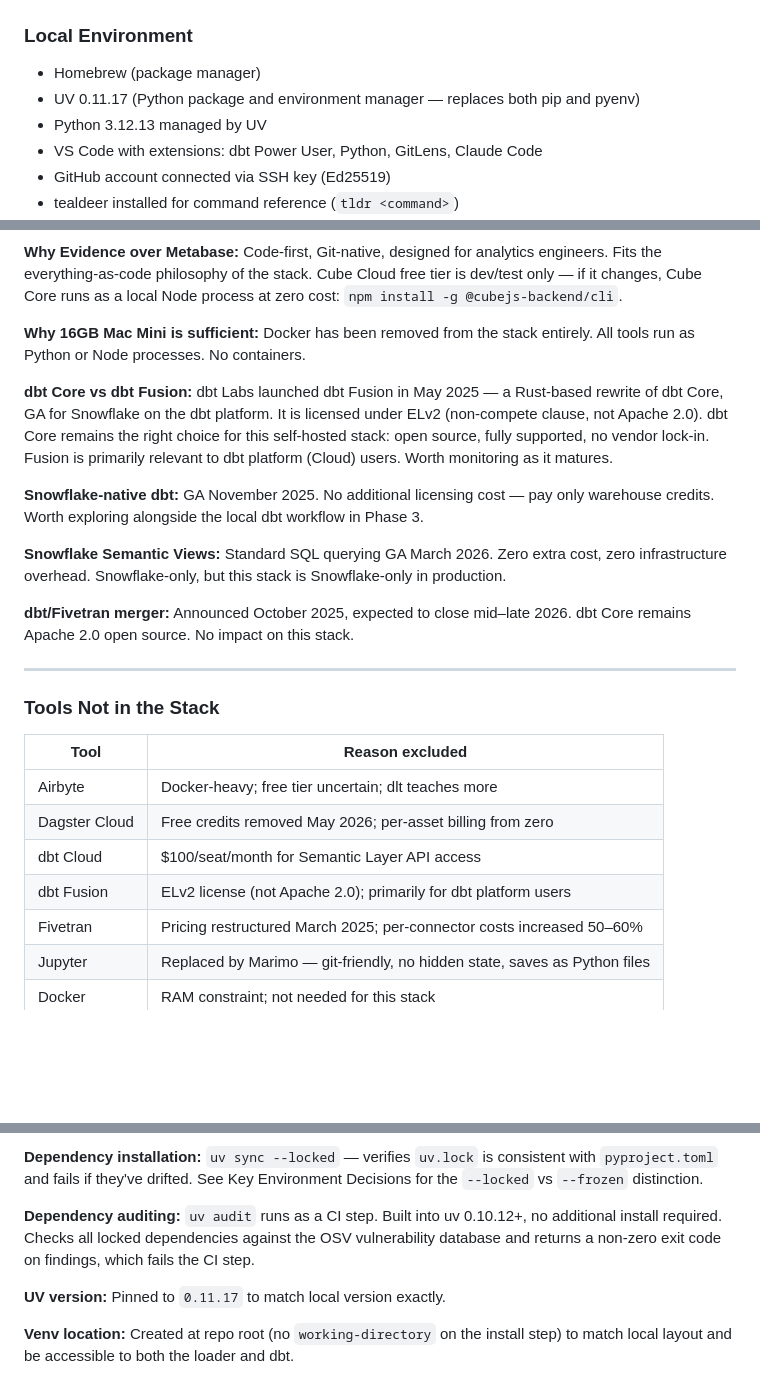
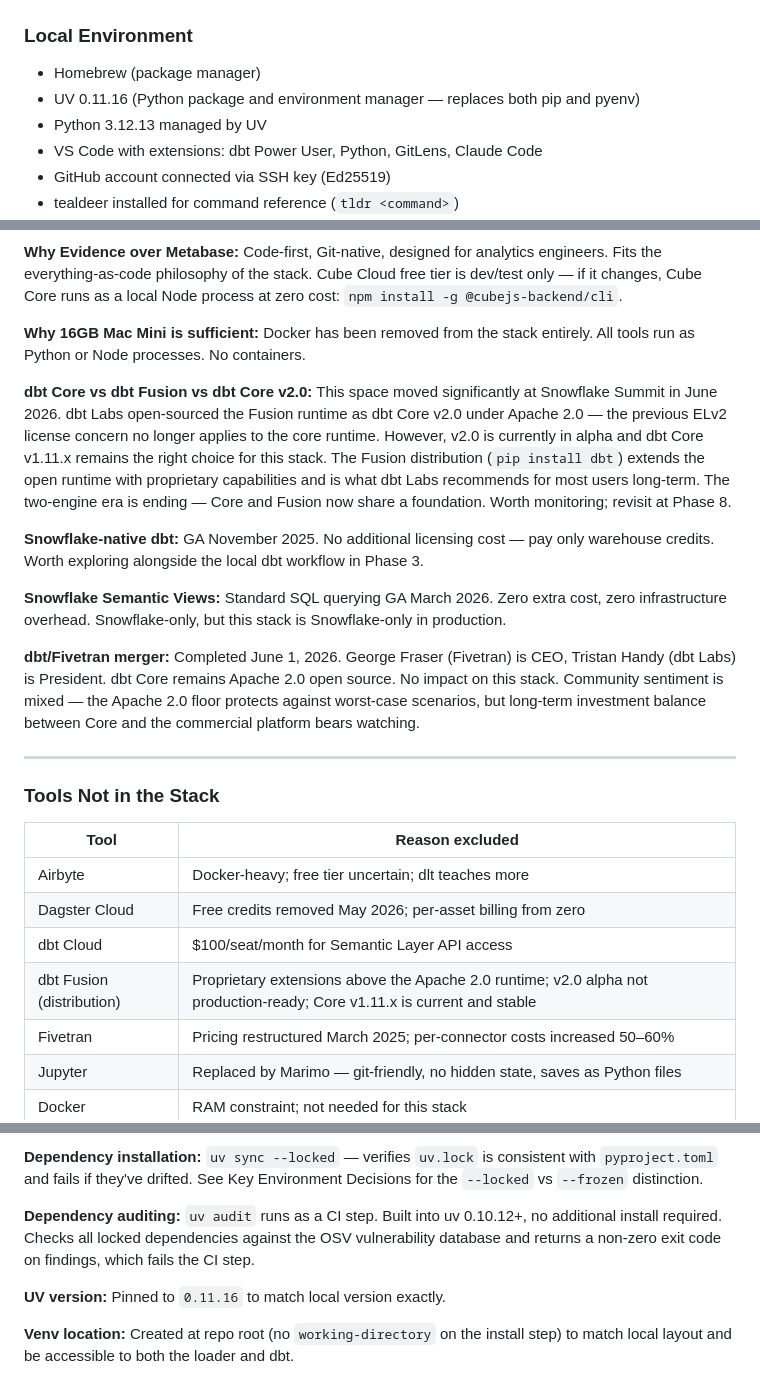
Before and after one commit to dyllyngiles/rays-analytics, a Markdown page: CLAUDE.md, 3 parts joined by grey strips. GitHub-like rendering; blank space fills up the shorter version.

```diff
--- a/CLAUDE.md
+++ b/CLAUDE.md
@@ -24,7 +24,7 @@ My name is Dyllyn Giles. I'm based in Versailles, Kentucky. I work as an analyti
 ### Local Environment
 
 - Homebrew (package manager)
-- UV 0.11.17 (Python package and environment manager — replaces both pip and pyenv)
+- UV 0.11.16 (Python package and environment manager — replaces both pip and pyenv)
 - Python 3.12.13 managed by UV
 - VS Code with extensions: dbt Power User, Python, GitLens, Claude Code
 - GitHub account connected via SSH key (Ed25519)
@@ -96,13 +96,13 @@ My name is Dyllyn Giles. I'm based in Versailles, Kentucky. I work as an analyti
 
 **Why 16GB Mac Mini is sufficient:** Docker has been removed from the stack entirely. All tools run as Python or Node processes. No containers.
 
-**dbt Core vs dbt Fusion:** dbt Labs launched dbt Fusion in May 2025 — a Rust-based rewrite of dbt Core, GA for Snowflake on the dbt platform. It is licensed under ELv2 (non-compete clause, not Apache 2.0). dbt Core remains the right choice for this self-hosted stack: open source, fully supported, no vendor lock-in. Fusion is primarily relevant to dbt platform (Cloud) users. Worth monitoring as it matures.
+**dbt Core vs dbt Fusion vs dbt Core v2.0:** This space moved significantly at Snowflake Summit in June 2026. dbt Labs open-sourced the Fusion runtime as dbt Core v2.0 under Apache 2.0 — the previous ELv2 license concern no longer applies to the core runtime. However, v2.0 is currently in alpha and dbt Core v1.11.x remains the right choice for this stack. The Fusion distribution (`pip install dbt`) extends the open runtime with proprietary capabilities and is what dbt Labs recommends for most users long-term. The two-engine era is ending — Core and Fusion now share a foundation. Worth monitoring; revisit at Phase 8.
 
 **Snowflake-native dbt:** GA November 2025. No additional licensing cost — pay only warehouse credits. Worth exploring alongside the local dbt workflow in Phase 3.
 
 **Snowflake Semantic Views:** Standard SQL querying GA March 2026. Zero extra cost, zero infrastructure overhead. Snowflake-only, but this stack is Snowflake-only in production.
 
-**dbt/Fivetran merger:** Announced October 2025, expected to close mid–late 2026. dbt Core remains Apache 2.0 open source. No impact on this stack.
+**dbt/Fivetran merger:** Completed June 1, 2026. George Fraser (Fivetran) is CEO, Tristan Handy (dbt Labs) is President. dbt Core remains Apache 2.0 open source. No impact on this stack. Community sentiment is mixed — the Apache 2.0 floor protects against worst-case scenarios, but long-term investment balance between Core and the commercial platform bears watching.
 
 ---
 
@@ -113,7 +113,7 @@ My name is Dyllyn Giles. I'm based in Versailles, Kentucky. I work as an analyti
 | Airbyte | Docker-heavy; free tier uncertain; dlt teaches more |
 | Dagster Cloud | Free credits removed May 2026; per-asset billing from zero |
 | dbt Cloud | $100/seat/month for Semantic Layer API access |
-| dbt Fusion | ELv2 license (not Apache 2.0); primarily for dbt platform users |
+| dbt Fusion (distribution) | Proprietary extensions above the Apache 2.0 runtime; v2.0 alpha not production-ready; Core v1.11.x is current and stable |
 | Fivetran | Pricing restructured March 2025; per-connector costs increased 50–60% |
 | Jupyter | Replaced by Marimo — git-friendly, no hidden state, saves as Python files |
 | Docker | RAM constraint; not needed for this stack |
@@ -209,7 +209,7 @@ The GitHub Actions workflow (`.github/workflows/ci.yml`) runs on every PR to mai
 
 **Dependency auditing:** `uv audit` runs as a CI step. Built into uv 0.10.12+, no additional install required. Checks all locked dependencies against the OSV vulnerability database and returns a non-zero exit code on findings, which fails the CI step.
 
-**UV version:** Pinned to `0.11.17` to match local version exactly.
+**UV version:** Pinned to `0.11.16` to match local version exactly.
 
 **Venv location:** Created at repo root (no `working-directory` on the install step) to match local layout and be accessible to both the loader and dbt.
 
```
Also changed, not shown: other parts of CLAUDE.md (+11 -6 lines).
